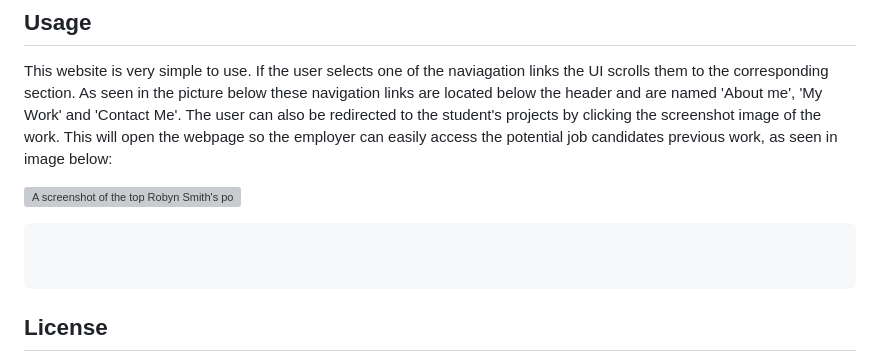
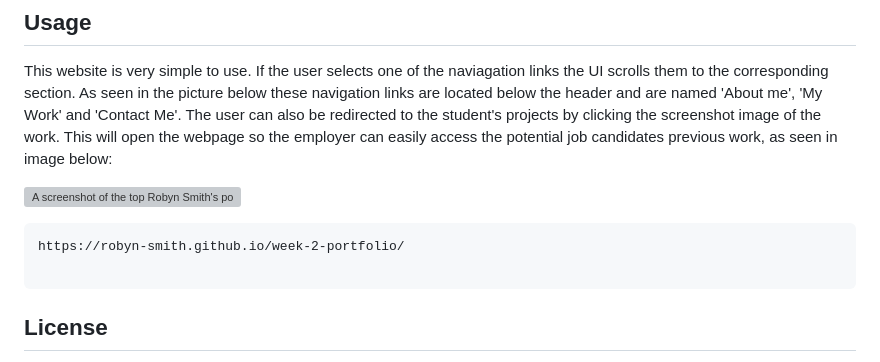
Before and after one commit to Robyn-Smith/week-2-portfolio, a Markdown page: README.md, the part around the change. GitHub-like rendering; grey boxes are pictures that could not be loaded.

Commit message:
added link to read me

````diff
--- a/README.md
+++ b/README.md
@@ -23,7 +23,7 @@ This website is very simple to use. If the user selects one of the naviagation l
 ![A screenshot of the top Robyn Smith's portfolio webpage including a header, a large title, images of Robyn, an about me section and pictures and titles of Robyn's previous work](/assets/images/screenshot-portfolio.png)
 
 ```
-
+https://robyn-smith.github.io/week-2-portfolio/
 
 ```
 
````
